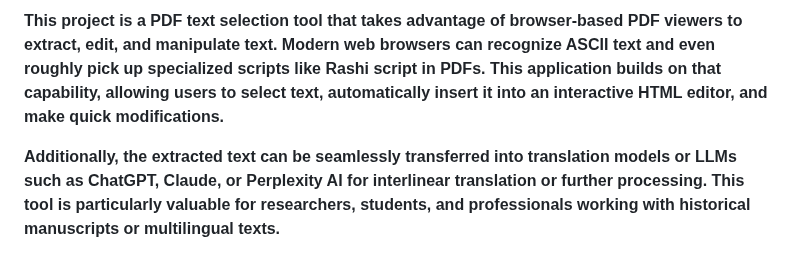
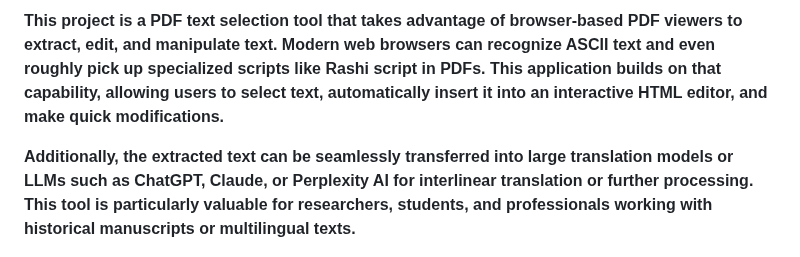
Before and after one commit to davidchaimsmirnoff/PDF_SELECTOR, a Markdown page: README.md, the part around the change. Rendered like a GitHub page.

```diff
--- a/README.md
+++ b/README.md
@@ -8,7 +8,7 @@ Besiata DeShmaya בְּסִיַּעְתָּא דִּשְׁמַיָּא,
 
 **This project is a PDF text selection tool that takes advantage of browser-based PDF viewers to extract, edit, and manipulate text. Modern web browsers can recognize ASCII text and even roughly pick up specialized scripts like Rashi script in PDFs. This application builds on that capability, allowing users to select text, automatically insert it into an interactive HTML editor, and make quick modifications.**
 
-**Additionally, the extracted text can be seamlessly transferred into translation models or LLMs such as ChatGPT, Claude, or Perplexity AI for interlinear translation or further processing. This tool is particularly valuable for researchers, students, and professionals working with historical manuscripts or multilingual texts.**
+**Additionally, the extracted text can be seamlessly transferred into large translation models or LLMs such as ChatGPT, Claude, or Perplexity AI for interlinear translation or further processing. This tool is particularly valuable for researchers, students, and professionals working with historical manuscripts or multilingual texts.**
 
 <p align="center">
   <img src="images/NotesPreview.png" alt="Notes Preview">
```
